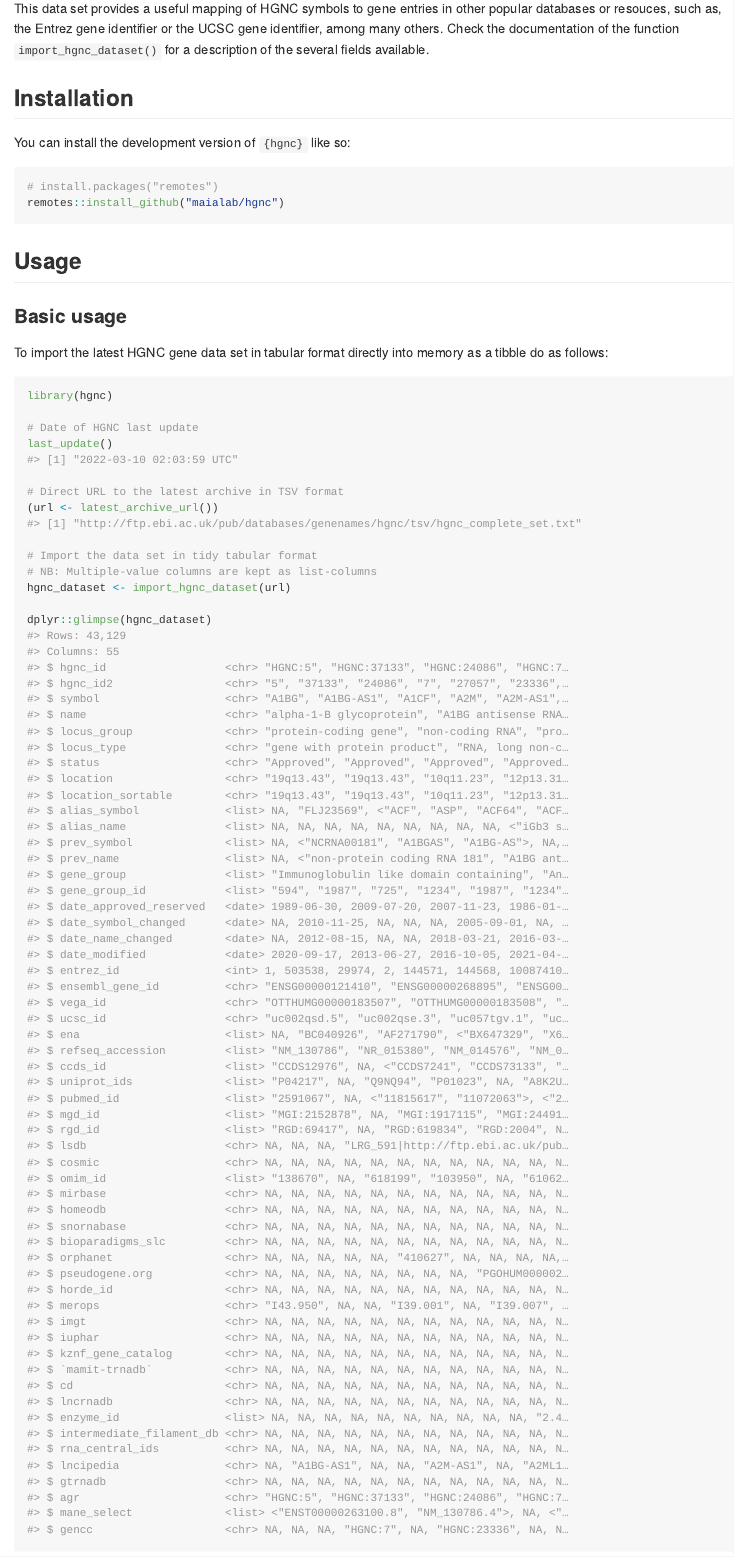
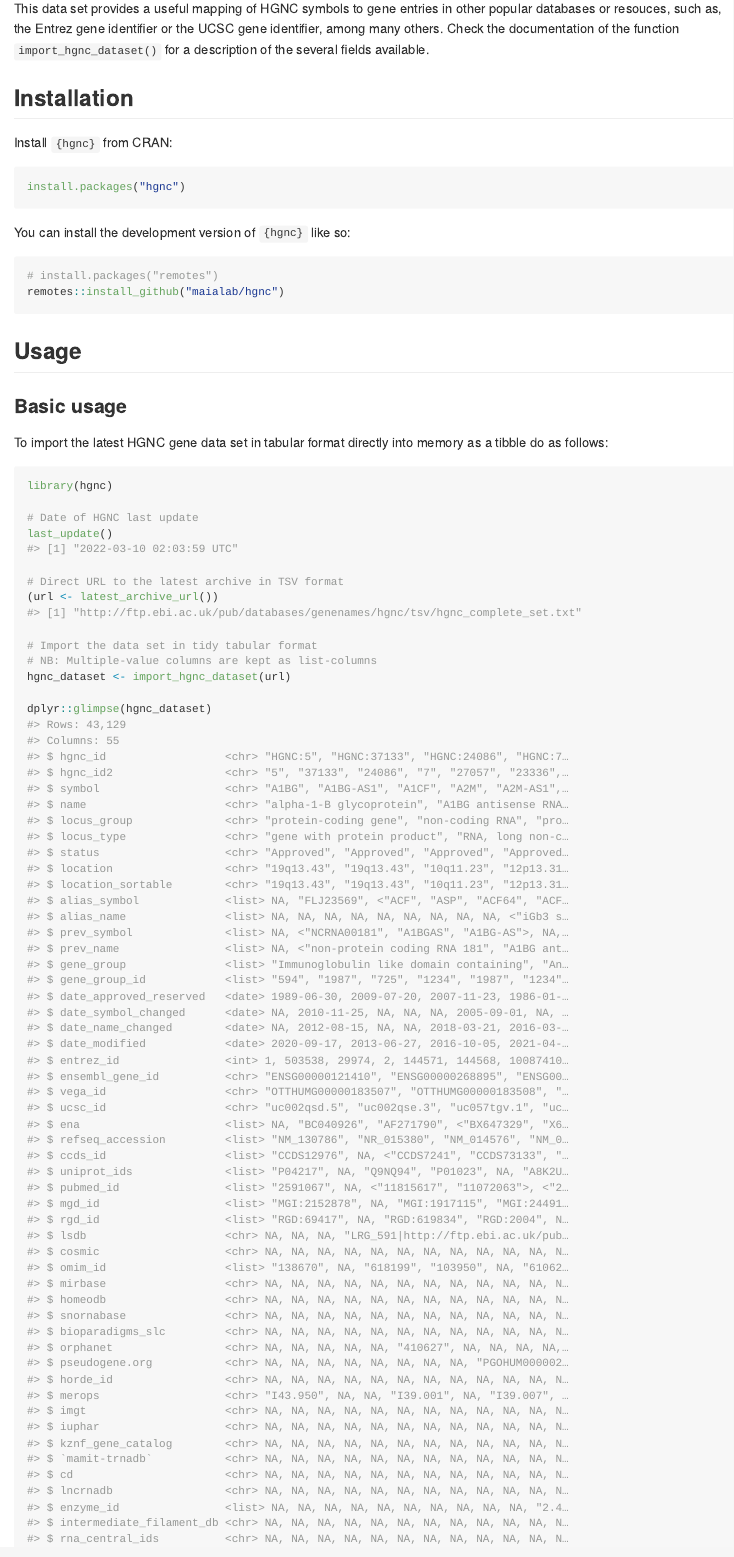
Before and after one commit to ramiromagno/hgnc, an R Markdown document (README.Rmd): the page in a window 1100 px wide, from 310 px down. The pictures show the output file README.md that the author committed with the source, drawn offline in the style of GitHub; badge pictures from the web are left out.

Commit message:
Update README with CRAN installation instructions

````diff
--- a/README.Rmd
+++ b/README.Rmd
@@ -36,6 +37,12 @@ gene identifier, among many others. Check the documentation of the function
 `import_hgnc_dataset()` for a description of the several fields available.
 
 ## Installation
+
+Install `{hgnc}` from CRAN:
+
+``` r
+install.packages("hgnc")
+```
 
 You can install the development version of `{hgnc}` like so:
 
````
Also changed, not shown: README.md, README.Rmd (1 more changed lines), 1 other file.
